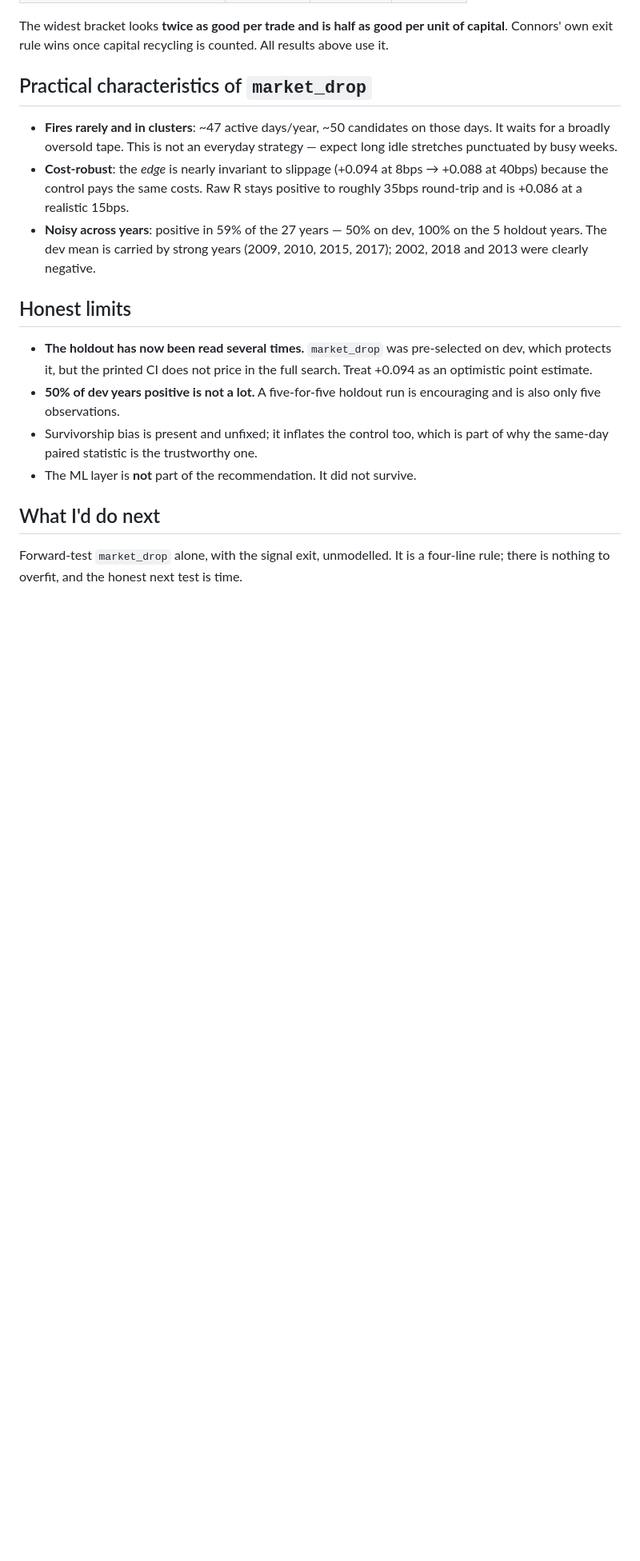
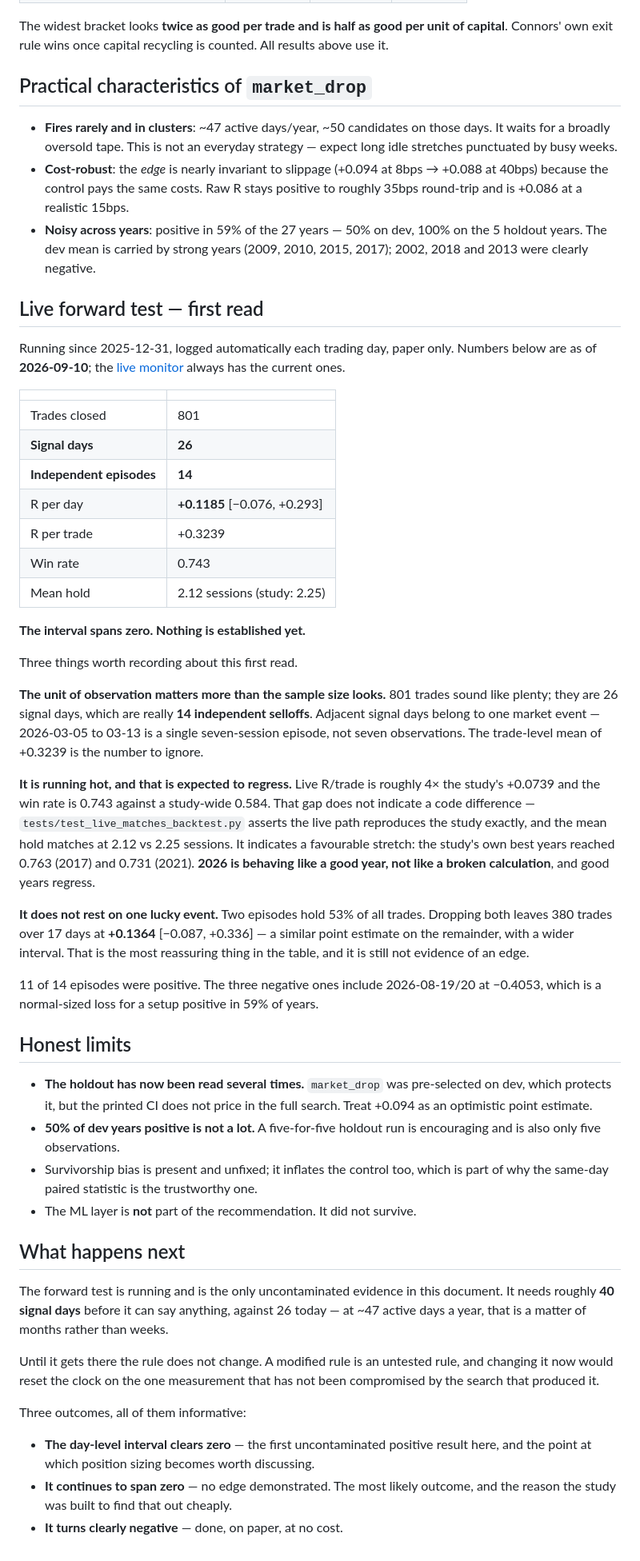
Before and after one commit to Dima252/Stock_prediction_model, a Markdown page: FINDINGS.md, the part around one of its changes. Shown at 80% size. GitHub-like rendering; blank space fills up the shorter version.

Commit message:
Record the first forward-test read in FINDINGS
The document ended with "what I'd do next: forward-test it", written before the
forward test existed. It has been running since 2025-12-31 and now has data, so
that section is replaced with the first read and what would end it.

First read, as of 2026-09-10: 801 trades, 26 signal days, 14 independent
episodes, R/day +0.1185 [-0.076, +0.293]. The interval spans zero.

Three things recorded alongside it:
  - the unit of observation - 801 trades are 26 days are 14 selloffs, and the
    trade-level mean of +0.3239 is the number to ignore
  - it is running hot (win 0.743 vs a study-wide 0.584) and that is a favourable
    stretch rather than a code difference: the equivalence test asserts the live
    path reproduces the study, hold time matches, and the study's own best years
    reached 0.763 and 0.731
  - it does not rest on one event: dropping the two episodes that hold 53% of
    trades leaves +0.1364 on the remainder

Also self-contained now: the title dropped its version number, so the section
that referenced "v2" is rewritten to stand on its own.

Co-Authored-By: Claude Opus 5 <noreply@anthropic.com>

```diff
--- a/FINDINGS.md
+++ b/FINDINGS.md
@@ -104,6 +110,47 @@ results above use it.
   the 5 holdout years. The dev mean is carried by strong years (2009, 2010, 2015,
   2017); 2002, 2018 and 2013 were clearly negative.
 
+## Live forward test — first read
+
+Running since 2025-12-31, logged automatically each trading day, paper only. Numbers
+below are as of **2026-09-10**; the [live monitor](https://dima252.github.io/Stock_prediction_model/docs/)
+always has the current ones.
+
+| | |
+|---|---|
+| Trades closed | 801 |
+| **Signal days** | **26** |
+| **Independent episodes** | **14** |
+| R per day | **+0.1185** [−0.076, +0.293] |
+| R per trade | +0.3239 |
+| Win rate | 0.743 |
+| Mean hold | 2.12 sessions (study: 2.25) |
+
+**The interval spans zero. Nothing is established yet.**
+
+Three things worth recording about this first read.
+
+**The unit of observation matters more than the sample size looks.** 801 trades sound
+like plenty; they are 26 signal days, which are really **14 independent selloffs**. Adjacent
+signal days belong to one market event — 2026-03-05 to 03-13 is a single seven-session
+episode, not seven observations. The trade-level mean of +0.3239 is the number to ignore.
+
+**It is running hot, and that is expected to regress.** Live R/trade is roughly 4× the
+study's +0.0739 and the win rate is 0.743 against a study-wide 0.584. That gap does not
+indicate a code difference — `tests/test_live_matches_backtest.py` asserts the live path
+reproduces the study exactly, and the mean hold matches at 2.12 vs 2.25 sessions. It
+indicates a favourable stretch: the study's own best years reached 0.763 (2017) and 0.731
+(2021). **2026 is behaving like a good year, not like a broken calculation**, and good
+years regress.
+
+**It does not rest on one lucky event.** Two episodes hold 53% of all trades. Dropping
+both leaves 380 trades over 17 days at **+0.1364** [−0.087, +0.336] — a similar point
+estimate on the remainder, with a wider interval. That is the most reassuring thing in the
+table, and it is still not evidence of an edge.
+
+11 of 14 episodes were positive. The three negative ones include 2026-08-19/20 at
+−0.4053, which is a normal-sized loss for a setup positive in 59% of years.
+
 ## Honest limits
 
 - **The holdout has now been read several times.** `market_drop` was pre-selected
@@ -115,7 +162,20 @@ results above use it.
   part of why the same-day paired statistic is the trustworthy one.
 - The ML layer is **not** part of the recommendation. It did not survive.
 
-## What I'd do next
+## What happens next
 
-Forward-test `market_drop` alone, with the signal exit, unmodelled. It is a
-four-line rule; there is nothing to overfit, and the honest next test is time.
+The forward test is running and is the only uncontaminated evidence in this document.
+It needs roughly **40 signal days** before it can say anything, against 26 today — at
+~47 active days a year, that is a matter of months rather than weeks.
+
+Until it gets there the rule does not change. A modified rule is an untested rule, and
+changing it now would reset the clock on the one measurement that has not been
+compromised by the search that produced it.
+
+Three outcomes, all of them informative:
+
+- **The day-level interval clears zero** — the first uncontaminated positive result here,
+  and the point at which position sizing becomes worth discussing.
+- **It continues to span zero** — no edge demonstrated. The most likely outcome, and the
+  reason the study was built to find that out cheaply.
+- **It turns clearly negative** — done, on paper, at no cost.
```
Also changed, not shown: other parts of FINDINGS.md (+11 -5 lines).
